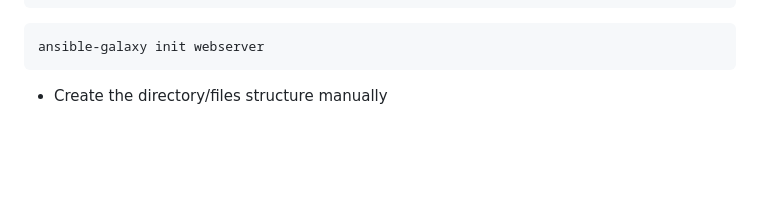
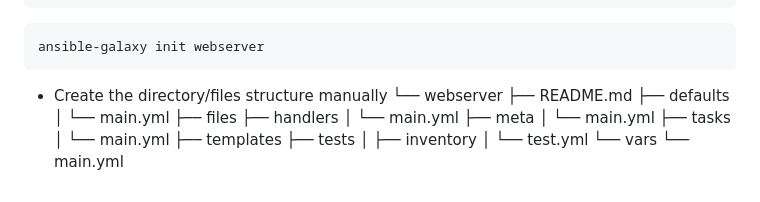
Before and after one commit to TobiOlajumoke/DevOps-Projects, a Markdown page: 12.Ansible_Refactoring_and_static_assignment/README.md, the part around the change. Drawn GitHub-style; blank space fills up the shorter version.

Commit message:
manual structure
Signed-off-by: Tobi <olajumoketobi01@gmail.com>

````diff
--- a/12.Ansible_Refactoring_and_static_assignment/README.md
+++ b/12.Ansible_Refactoring_and_static_assignment/README.md
@@ -153,3 +153,20 @@ cd roles
 ansible-galaxy init webserver
 ```
 - Create the directory/files structure manually
+└── webserver
+    ├── README.md
+    ├── defaults
+    │   └── main.yml
+    ├── files
+    ├── handlers
+    │   └── main.yml
+    ├── meta
+    │   └── main.yml
+    ├── tasks
+    │   └── main.yml
+    ├── templates
+    ├── tests
+    │   ├── inventory
+    │   └── test.yml
+    └── vars
+        └── main.yml
````
